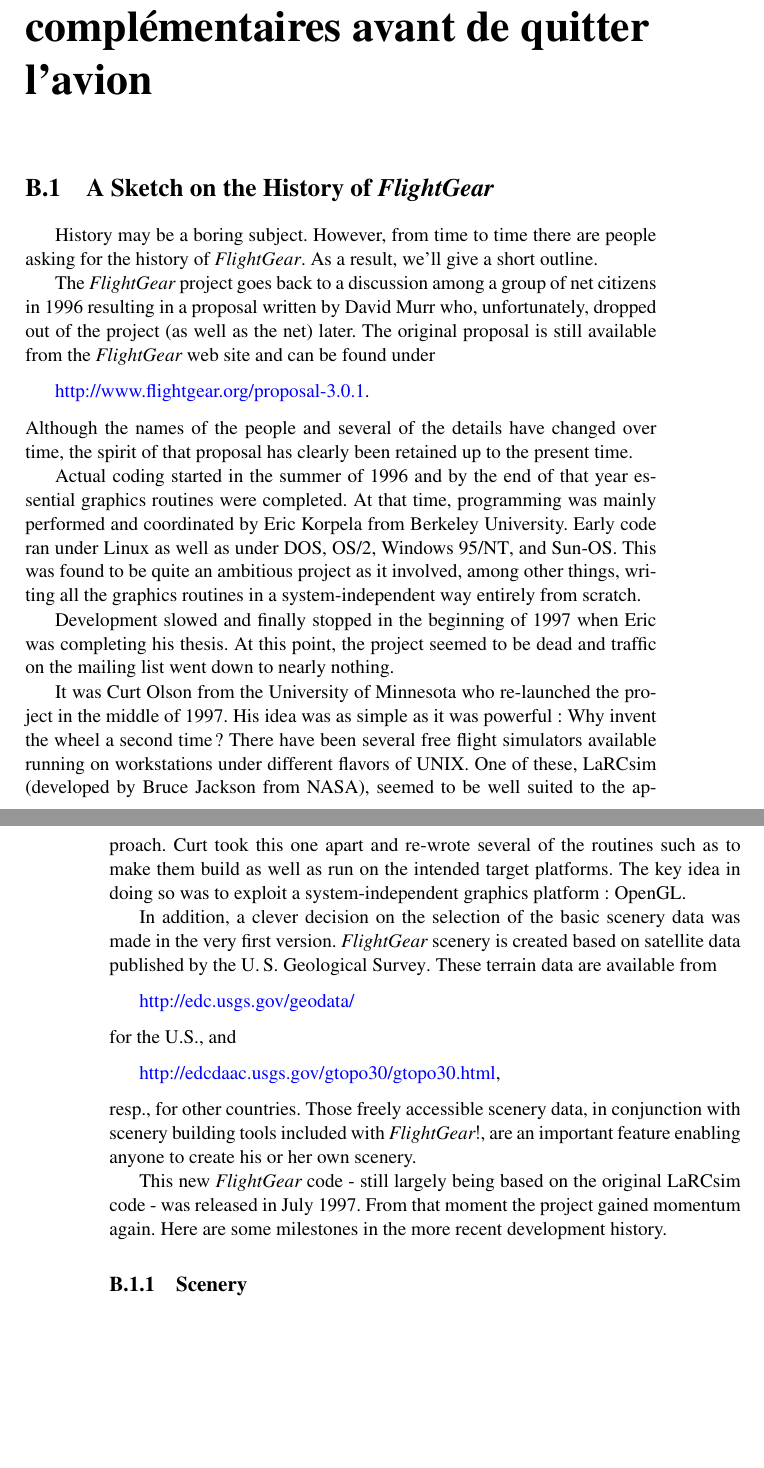
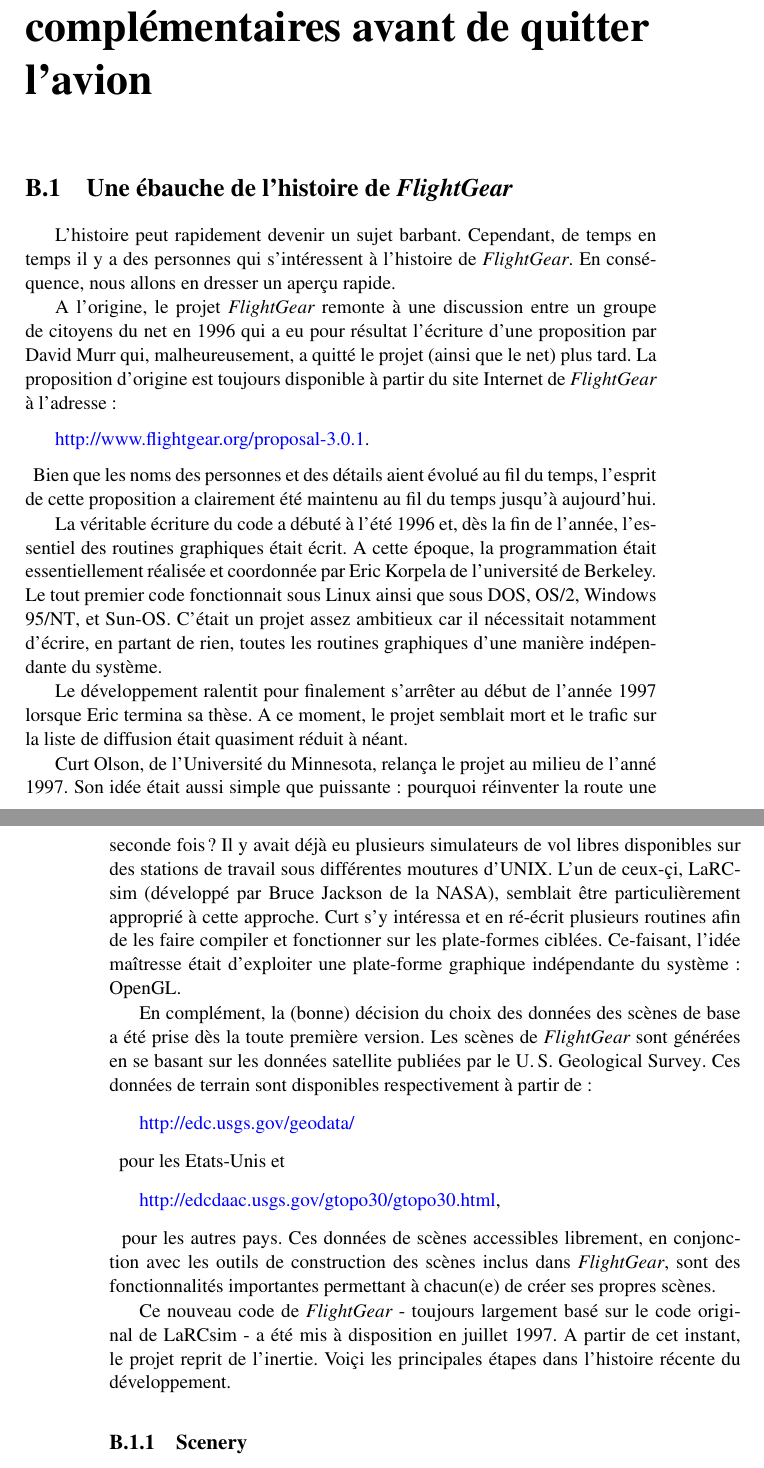
Before and after one commit to tonghuix/getstart-zh, a LaTeX thesis (source/getstart-fr.tex, which reads source/landing.tex): two parts of pages 183 and 184 of 203, joined at a grey line, cut so that both start at the same text, the shorter picture padded with empty space. Compiled offline with pdfLaTeX.

Commit message:
Further FR Appendix Translation.

```diff
--- a/source/landing.tex
+++ b/source/landing.tex
@@ -33,25 +33,46 @@
 }{}
 \label{landing}
 %%%%%%%%%%%%%%%%%%%%%%%%%%%%%%%%%%%%%%%%%%%%%%%%%%%%%%%%%%%%%%%%%%%%%%%%%%%%%%%%%%%%%%%%%%%%%%%
+\iflanguage{english}{
 \markboth{\thechapter.\hspace*{1mm}
 LANDING}{\thesection\hspace*{1mm} THOSE, WHO DID THE WORK}
-
+}{}
+\iflanguage{french}{
+\markboth{\thechapter.\hspace*{1mm}
+ATTERRISSAGE}{\thesection\hspace*{1mm} CEUX QUI ONT TRAVAILLE}
+}{}
 
 %%%%%%%%%%%%%%%%%%%%%%%%%%%%%%%%%%%%%%%%%%%%%%%%%%%%%%%%%%%%%%%%%%%%%%%%%%%%%%%%%%%%%%%%%%%%%%%
+\iflanguage{english}{
 \section{A Sketch on the \Index{History} of \FlightGear{}}
+}{}
+\iflanguage{french}{
+\section{Une \'{e}bauche de l'\Index{histoire} de \FlightGear{}}
+}{}
 %%%%%%%%%%%%%%%%%%%%%%%%%%%%%%%%%%%%%%%%%%%%%%%%%%%%%%%%%%%%%%%%%%%%%%%%%%%%%%%%%%%%%%%%%%%%%%%
 
+\iflanguage{english}{
 History may be a boring subject. However, from time to time there are people asking for the history of \FlightGear{}. As a result, we'll give a short outline.
 
 The \FlightGear{} project goes back to a discussion among a group of net citizens in 1996 resulting in a proposal written by David Murr\index{Murr, David} who, unfortunately, dropped out of the project (as well as the net) later. The original \Index{proposal} is still available
 from the \FlightGear{} web site and can be found under
+}{}
+\iflanguage{french}{
+L'histoire peut rapidement devenir un sujet barbant. Cependant, de temps en temps il y a des personnes qui s'int\'{e}ressent \`{a} l'histoire de \FlightGear{}. En cons\'{e}quence, nous allons en dresser un aper\c{c}u rapide.
+
+A l'origine, le projet \FlightGear{} remonte \`{a} une discussion entre un groupe de citoyens du net en 1996 qui a eu pour r\'{e}sultat l'\'{e}criture d'une proposition par David Murr\index{Murr, David} qui, malheureusement, a quitt\'{e} le projet (ainsi que le net) plus tard. La \Index{proposition} d'origine est toujours disponible
+\`{a} partir du site Internet de \FlightGear{} \`{a} l'adresse :
+}{}
+
+
  \medskip
 
 \web{http://www.flightgear.org/proposal-3.0.1}.
  \medskip
 
 \noindent
- Although the names of the people and several of the details have changed over time,
+\iflanguage{english}{
+Although the names of the people and several of the details have changed over time,
 the spirit of that proposal has clearly been retained up to the present time.
 
 Actual coding started in the summer of 1996 and by the end of that year essential
@@ -80,27 +101,76 @@
 data was made in the very first version. \FlightGear{} scenery is created
 based on satellite data published by the \Index{U.\,S. Geological Survey}.
 These terrain data are available from
+}{}
+\iflanguage{french}{
+Bien que les noms des personnes et des d\'{e}tails aient \'{e}volu\'{e} au fil du temps,
+l'esprit de cette proposition a clairement \'{e}t\'{e} maintenu au fil du temps jusqu'\`{a}
+aujourd'hui.
+
+La v\'{e}ritable \'{e}criture du code a d\'{e}but\'{e} \`{a} l'\'{e}t\'{e} 1996 et, d\`{e}s
+la fin de l'ann\'{e}e, l'essentiel des routines graphiques \'{e}tait \'{e}crit. A cette \'{e}poque,
+la programmation \'{e}tait essentiellement r\'{e}alis\'{e}e et coordonn\'{e}e par Eric Korpela\index{Korpela, Eric}
+de l'universit\'{e} de Berkeley. Le tout premier code fonctionnait sous \Index{Linux} ainsi que sous \Index{DOS},
+\Index{OS/2}, \Index{Windows 95/NT}, et \Index{Sun-OS}. C'\'{e}tait un projet assez ambitieux car il n\'{e}cessitait
+notamment d'\'{e}crire, en partant de rien, toutes les \Index{routines graphiques} d'une mani\`{e}re ind\'{e}pendante
+du syst\`{e}me.
+
+Le d\'{e}veloppement ralentit pour finalement s'arr\^{e}ter au d\'{e}but de l'ann\'{e}e 1997 lorsque Eric
+termina sa th\`{e}se. A ce moment, le projet semblait mort et le trafic sur la liste de diffusion \'{e}tait
+quasiment r\'{e}duit \`{a} n\'{e}ant.
+
+Curt Olson\index{Olson, Curt}, de l'Universit\'{e} du Minnesota, relan\c{c}a le projet au milieu de l'ann\'{e}
+1997. Son id\'{e}e \'{e}tait aussi simple que puissante : pourquoi r\'{e}inventer la route une seconde fois ?
+Il y avait d\'{e}j\`{a} eu plusieurs simulateurs de vol libres\index{Simulateur de vol!libre} disponibles sur
+des \Index{stations de travail} sous diff\'{e}rentes moutures d'\Index{UNIX}. L'un de ceux-\c{c}i, \Index{LaRCsim}
+(d\'{e}velopp\'{e} par Bruce Jackson\index{Jackson,Bruce} de la NASA), semblait \^{e}tre particuli\`{e}rement
+appropri\'{e} \`{a} cette approche. Curt s'y int\'{e}ressa et en r\'{e}-\'{e}crit plusieurs routines afin de les
+faire compiler et fonctionner sur les plate-formes cibl\'{e}es. Ce-faisant, l'id\'{e}e ma\^{i}tresse \'{e}tait d'exploiter
+une plate-forme graphique ind\'{e}pendante du syst\`{e}me : \Index{OpenGL}.
+
+En compl\'{e}ment, la (bonne) d\'{e}cision du choix des donn\'{e}es des \Index{sc\`{e}nes} de base a \'{e}t\'{e} prise
+d\`{e}s la toute premi\`{e}re version. Les sc\`{e}nes de \FlightGear{} sont g\'{e}n\'{e}r\'{e}es en se basant sur les
+donn\'{e}es satellite publi\'{e}es par le \Index{U.\,S. Geological Survey}.
+Ces donn\'{e}es de terrain sont disponibles respectivement \`{a} partir de :
+}{}
+
  \medskip
 
  \href{http://edc.usgs.gov/geodata/}{http://edc.usgs.gov/geodata/}
  \medskip
 
 \noindent
+ \iflanguage{english}{
  for the U.S., and
+ }{}
+ \iflanguage{french}{
+ pour les Etats-Unis et
+ }{}
   \medskip
 
  \href{http://edcdaac.usgs.gov/gtopo30/gtopo30.html}{http://edcdaac.usgs.gov/gtopo30/gtopo30.html},
   \medskip
 
 \noindent
+\iflanguage{english}{
  resp., for other countries. Those freely accessible scenery data, in
  conjunction with scenery building tools included with
- \FlightGear{}$!$, are an important feature enabling anyone to
+ \FlightGear{}, are an important feature enabling anyone to
   create his or her own scenery.
 
 This new \FlightGear{} code - still largely being based on the original \Index{LaRCsim}
 code - was released in July 1997. From that moment the project gained momentum again.
 Here are some milestones in the more recent development history.
+}{}
+\iflanguage{french}{
+ pour les autres pays. Ces donn\'{e}es de sc\`{e}nes accessibles librement, en conjonction
+ avec les outils de construction des sc\`{e}nes inclus dans \FlightGear{}, sont des
+ fonctionnalit\'{e}s importantes permettant \`{a} chacun(e) de cr\'{e}er ses propres sc\`{e}nes.
+
+Ce nouveau code de \FlightGear{} - toujours largement bas\'{e} sur le code original de \Index{LaRCsim}
+- a \'{e}t\'{e} mis \`{a} disposition en juillet 1997. A partir de cet instant, le projet reprit de
+l'inertie. Voi\c{c}i les principales \'{e}tapes dans l'histoire r\'{e}cente du d\'{e}veloppement.
+}{}
 
 %%%%%%%%%%%%%%%%%%%%%%%%%%%%%%%%%% List of Development %%%%%%%%%%%%%%%%%%%%%%%%%%%%%
 %%%%%%%%%%%%%%%%%%%%%%%%%Scenery%%%%%%%%%%%%%%%%%%%%%%%%%%%%%%%%%%%%%%
```
